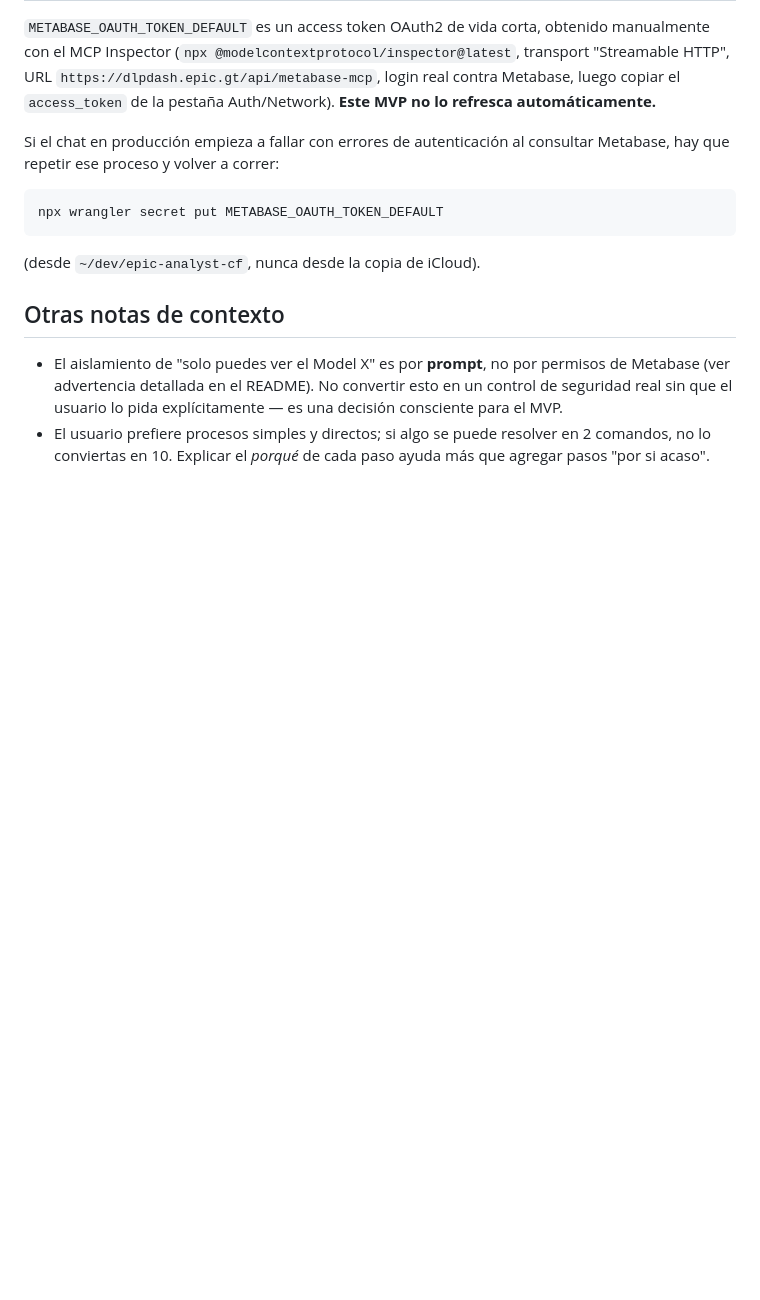
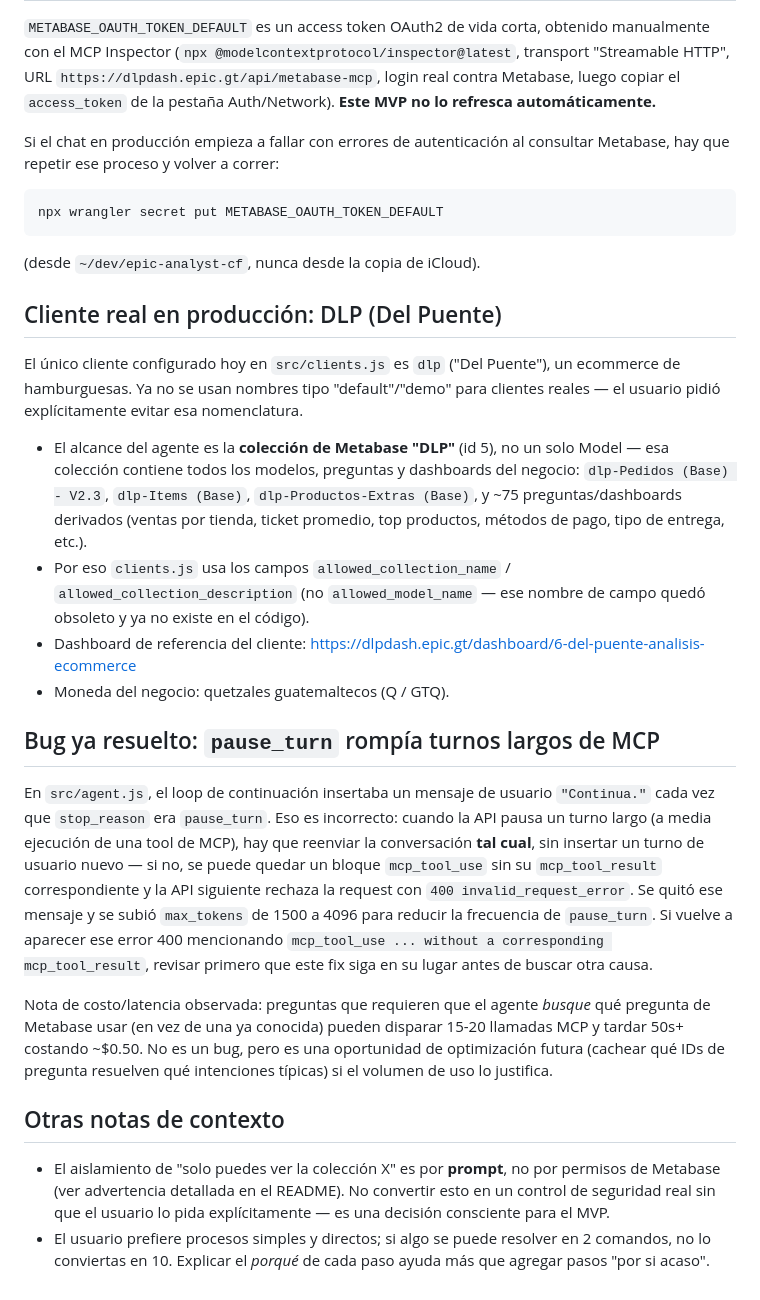
Before and after one commit to Mimergt/epic-analyst, a Markdown page: AGENT_CONTEXT.md, the part around the change. GitHub-like rendering; blank space fills up the shorter version.

Commit message:
Actualizar AGENT_CONTEXT.md con el cliente DLP y el fix de pause_turn

````diff
--- a/AGENT_CONTEXT.md
+++ b/AGENT_CONTEXT.md
@@ -76,9 +76,48 @@ npx wrangler secret put METABASE_OAUTH_TOKEN_DEFAULT
 ```
 (desde `~/dev/epic-analyst-cf`, nunca desde la copia de iCloud).
 
+## Cliente real en producción: DLP (Del Puente)
+
+El único cliente configurado hoy en `src/clients.js` es `dlp` ("Del Puente"),
+un ecommerce de hamburguesas. Ya no se usan nombres tipo "default"/"demo" para
+clientes reales — el usuario pidió explícitamente evitar esa nomenclatura.
+
+- El alcance del agente es la **colección de Metabase "DLP"** (id 5), no un
+  solo Model — esa colección contiene todos los modelos, preguntas y
+  dashboards del negocio: `dlp-Pedidos (Base) - V2.3`, `dlp-Items (Base)`,
+  `dlp-Productos-Extras (Base)`, y ~75 preguntas/dashboards derivados (ventas
+  por tienda, ticket promedio, top productos, métodos de pago, tipo de
+  entrega, etc.).
+- Por eso `clients.js` usa los campos `allowed_collection_name` /
+  `allowed_collection_description` (no `allowed_model_name` — ese nombre de
+  campo quedó obsoleto y ya no existe en el código).
+- Dashboard de referencia del cliente:
+  https://dlpdash.epic.gt/dashboard/6-del-puente-analisis-ecommerce
+- Moneda del negocio: quetzales guatemaltecos (Q / GTQ).
+
+## Bug ya resuelto: `pause_turn` rompía turnos largos de MCP
+
+En `src/agent.js`, el loop de continuación insertaba un mensaje de usuario
+`"Continua."` cada vez que `stop_reason` era `pause_turn`. Eso es incorrecto:
+cuando la API pausa un turno largo (a media ejecución de una tool de MCP), hay
+que reenviar la conversación **tal cual**, sin insertar un turno de usuario
+nuevo — si no, se puede quedar un bloque `mcp_tool_use` sin su
+`mcp_tool_result` correspondiente y la API siguiente rechaza la request con
+`400 invalid_request_error`. Se quitó ese mensaje y se subió `max_tokens` de
+1500 a 4096 para reducir la frecuencia de `pause_turn`. Si vuelve a aparecer
+ese error 400 mencionando `mcp_tool_use ... without a corresponding
+mcp_tool_result`, revisar primero que este fix siga en su lugar antes de
+buscar otra causa.
+
+Nota de costo/latencia observada: preguntas que requieren que el agente
+*busque* qué pregunta de Metabase usar (en vez de una ya conocida) pueden
+disparar 15-20 llamadas MCP y tardar 50s+ costando ~$0.50. No es un bug, pero
+es una oportunidad de optimización futura (cachear qué IDs de pregunta
+resuelven qué intenciones típicas) si el volumen de uso lo justifica.
+
 ## Otras notas de contexto
 
-- El aislamiento de "solo puedes ver el Model X" es por **prompt**, no por
+- El aislamiento de "solo puedes ver la colección X" es por **prompt**, no por
   permisos de Metabase (ver advertencia detallada en el README). No convertir
   esto en un control de seguridad real sin que el usuario lo pida explícitamente
   — es una decisión consciente para el MVP.
````
